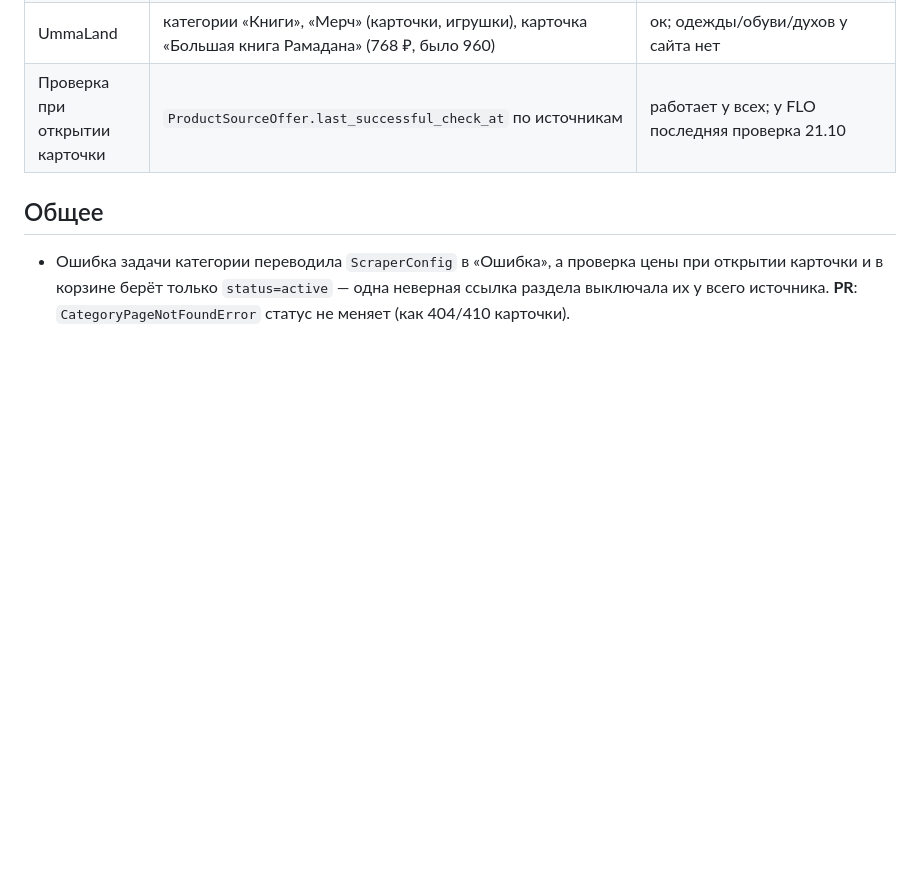
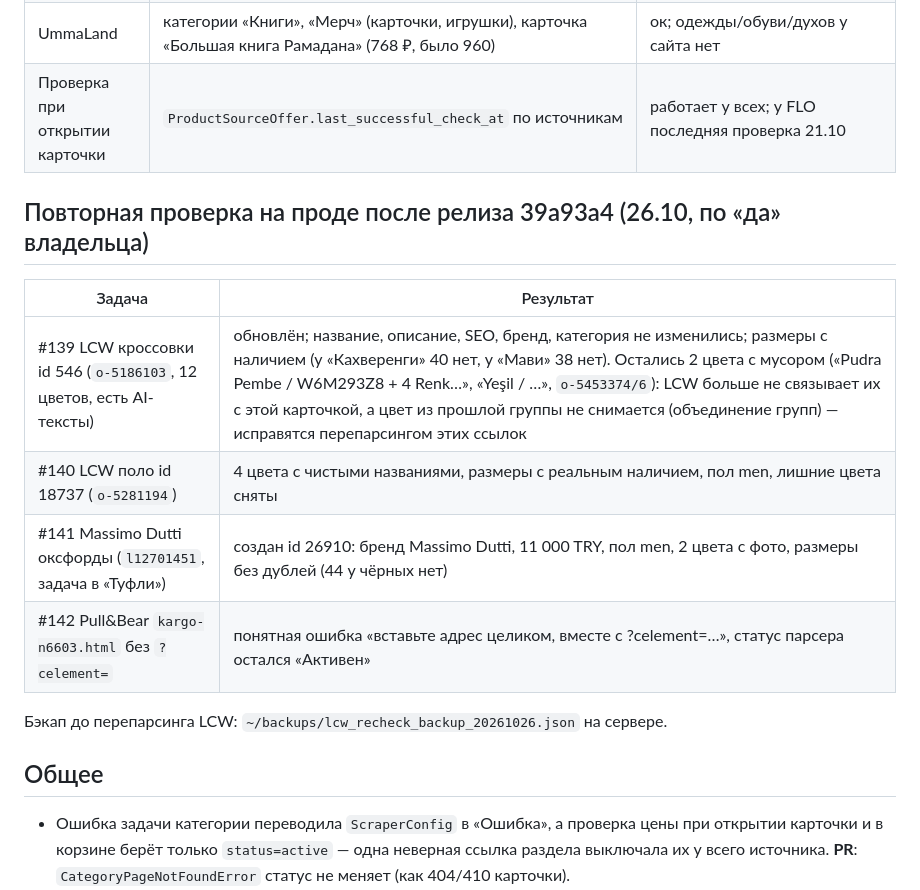
Before and after one commit to Mr-Fulani/PharmaTurk, a Markdown page: docs/AUDIT_2026-10-26_PARSERS.md, the part around the change. Drawn GitHub-style; blank space fills up the shorter version.

Commit message:
Доки: повторная проверка парсеров на проде после релиза 39a93a4

```diff
--- a/docs/AUDIT_2026-10-26_PARSERS.md
+++ b/docs/AUDIT_2026-10-26_PARSERS.md
@@ -19,6 +19,17 @@
 | UmmaLand | категории «Книги», «Мерч» (карточки, игрушки), карточка «Большая книга Рамадана» (768 ₽, было 960) | ок; одежды/обуви/духов у сайта нет |
 | Проверка при открытии карточки | `ProductSourceOffer.last_successful_check_at` по источникам | работает у всех; у FLO последняя проверка 21.10 |
 
+## Повторная проверка на проде после релиза 39a93a4 (26.10, по «да» владельца)
+
+| Задача | Результат |
+|---|---|
+| #139 LCW кроссовки id 546 (`o-5186103`, 12 цветов, есть AI-тексты) | обновлён; название, описание, SEO, бренд, категория не изменились; размеры с наличием (у «Кахверенги» 40 нет, у «Мави» 38 нет). Остались 2 цвета с мусором («Pudra Pembe / W6M293Z8 + 4 Renk…», «Yeşil / …», `o-5453374/6`): LCW больше не связывает их с этой карточкой, а цвет из прошлой группы не снимается (объединение групп) — исправятся перепарсингом этих ссылок |
+| #140 LCW поло id 18737 (`o-5281194`) | 4 цвета с чистыми названиями, размеры с реальным наличием, пол men, лишние цвета сняты |
+| #141 Massimo Dutti оксфорды (`l12701451`, задача в «Туфли») | создан id 26910: бренд Massimo Dutti, 11 000 TRY, пол men, 2 цвета с фото, размеры без дублей (44 у чёрных нет) |
+| #142 Pull&Bear `kargo-n6603.html` без `?celement=` | понятная ошибка «вставьте адрес целиком, вместе с ?celement=…», статус парсера остался «Активен» |
+
+Бэкап до перепарсинга LCW: `~/backups/lcw_recheck_backup_20261026.json` на сервере.
+
 ## Общее
 
 - Ошибка задачи категории переводила `ScraperConfig` в «Ошибка», а проверка цены
```
